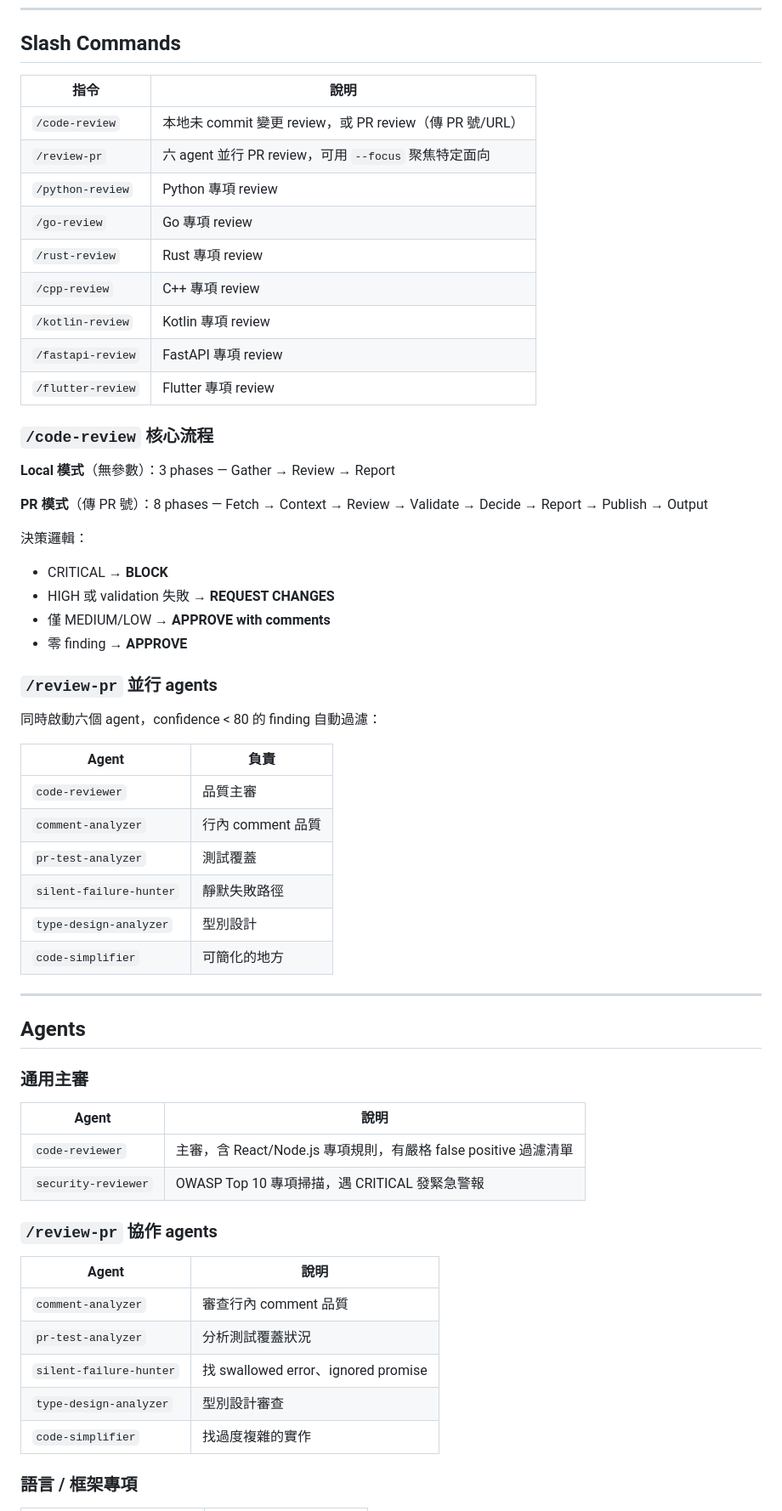
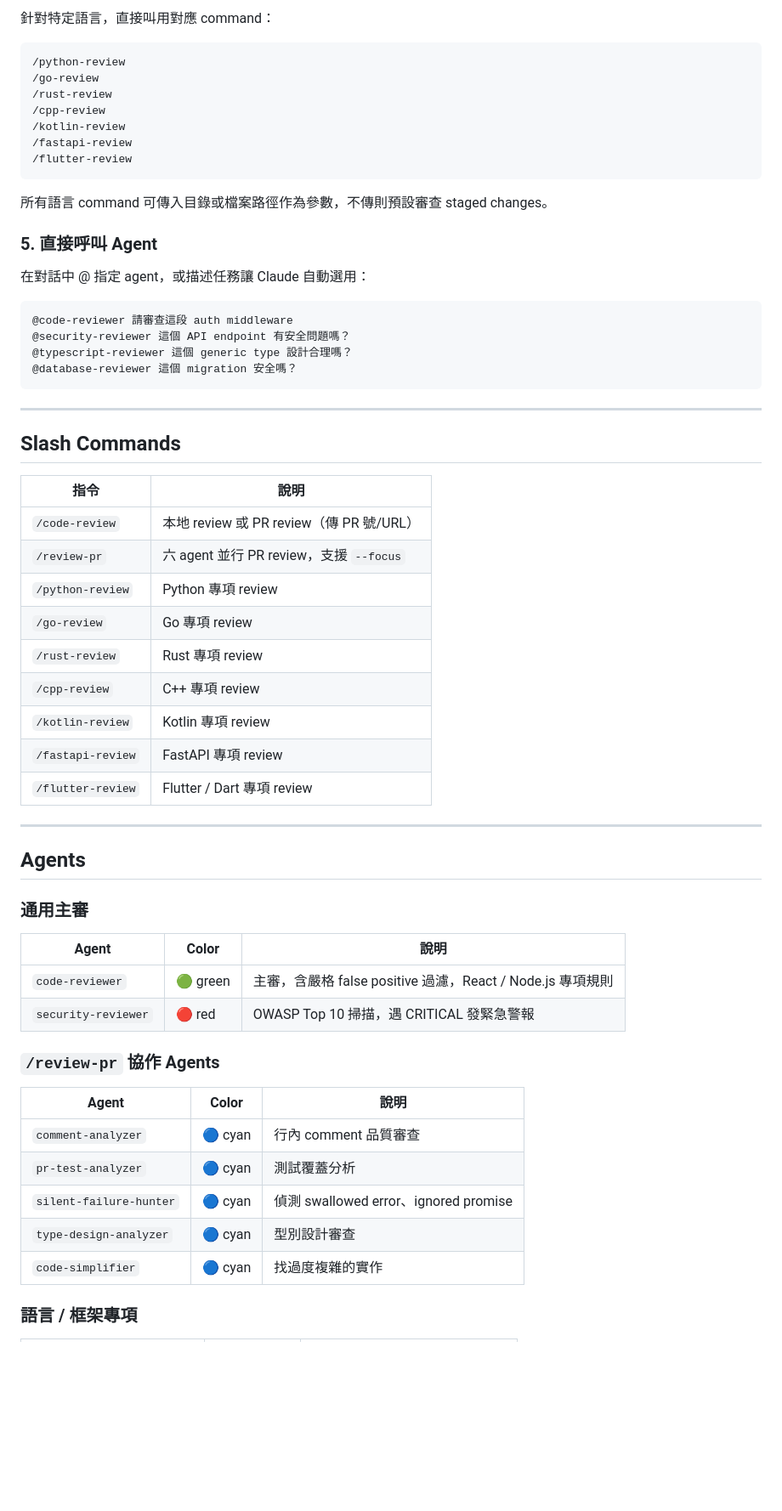
Before and after one commit to jurislm/code-review, a Markdown page: README.md, the part around one of its changes. Shown at 85% size. GitHub-like rendering; blank space fills up the shorter version.

````diff
--- a/README.md
+++ b/README.md
@@ -31,41 +83,43 @@ cp -r skills/* ~/.claude/skills/
+針對特定語言，直接叫用對應 command：
+
+```
+/python-review
+/go-review
+/rust-review
+/cpp-review
+/kotlin-review
+/fastapi-review
+/flutter-review
+```
+
+所有語言 command 可傳入目錄或檔案路徑作為參數，不傳則預設審查 staged changes。
+
+### 5. 直接呼叫 Agent
+
+在對話中 @ 指定 agent，或描述任務讓 Claude 自動選用：
+
+```
+@code-reviewer 請審查這段 auth middleware
+@security-reviewer 這個 API endpoint 有安全問題嗎？
+@typescript-reviewer 這個 generic type 設計合理嗎？
+@database-reviewer 這個 migration 安全嗎？
+```
+
+---
+
 ## Slash Commands
 
 | 指令 | 說明 |
 |------|------|
-| `/code-review` | 本地未 commit 變更 review，或 PR review（傳 PR 號/URL） |
-| `/review-pr` | 六 agent 並行 PR review，可用 `--focus` 聚焦特定面向 |
+| `/code-review` | 本地 review 或 PR review（傳 PR 號/URL） |
+| `/review-pr` | 六 agent 並行 PR review，支援 `--focus` |
 | `/python-review` | Python 專項 review |
 | `/go-review` | Go 專項 review |
 | `/rust-review` | Rust 專項 review |
 | `/cpp-review` | C++ 專項 review |
 | `/kotlin-review` | Kotlin 專項 review |
 | `/fastapi-review` | FastAPI 專項 review |
-| `/flutter-review` | Flutter 專項 review |
-
-### `/code-review` 核心流程
-
-**Local 模式**（無參數）：3 phases — Gather → Review → Report
-
-**PR 模式**（傳 PR 號）：8 phases — Fetch → Context → Review → Validate → Decide → Report → Publish → Output
-
-決策邏輯：
-- CRITICAL → **BLOCK**
-- HIGH 或 validation 失敗 → **REQUEST CHANGES**
-- 僅 MEDIUM/LOW → **APPROVE with comments**
-- 零 finding → **APPROVE**
-
-### `/review-pr` 並行 agents
-
-同時啟動六個 agent，confidence < 80 的 finding 自動過濾：
-
-| Agent | 負責 |
-|-------|------|
-| `code-reviewer` | 品質主審 |
-| `comment-analyzer` | 行內 comment 品質 |
-| `pr-test-analyzer` | 測試覆蓋 |
-| `silent-failure-hunter` | 靜默失敗路徑 |
-| `type-design-analyzer` | 型別設計 |
-| `code-simplifier` | 可簡化的地方 |
+| `/flutter-review` | Flutter / Dart 專項 review |
 
 ---
 
@@ -73,20 +127,20 @@ cp -r skills/* ~/.claude/skills/
 
 ### 通用主審
 
-| Agent | 說明 |
-|-------|------|
-| `code-reviewer` | 主審，含 React/Node.js 專項規則，有嚴格 false positive 過濾清單 |
-| `security-reviewer` | OWASP Top 10 專項掃描，遇 CRITICAL 發緊急警報 |
+| Agent | Color | 說明 |
+|-------|-------|------|
+| `code-reviewer` | 🟢 green | 主審，含嚴格 false positive 過濾，React / Node.js 專項規則 |
+| `security-reviewer` | 🔴 red | OWASP Top 10 掃描，遇 CRITICAL 發緊急警報 |
 
-### `/review-pr` 協作 agents
+### `/review-pr` 協作 Agents
 
-| Agent | 說明 |
-|-------|------|
-| `comment-analyzer` | 審查行內 comment 品質 |
-| `pr-test-analyzer` | 分析測試覆蓋狀況 |
-| `silent-failure-hunter` | 找 swallowed error、ignored promise |
-| `type-design-analyzer` | 型別設計審查 |
-| `code-simplifier` | 找過度複雜的實作 |
+| Agent | Color | 說明 |
+|-------|-------|------|
+| `comment-analyzer` | 🔵 cyan | 行內 comment 品質審查 |
+| `pr-test-analyzer` | 🔵 cyan | 測試覆蓋分析 |
+| `silent-failure-hunter` | 🔵 cyan | 偵測 swallowed error、ignored promise |
+| `type-design-analyzer` | 🔵 cyan | 型別設計審查 |
+| `code-simplifier` | 🔵 cyan | 找過度複雜的實作 |
 
 ### 語言 / 框架專項
 
````
Also changed, not shown: other parts of README.md (+111 -40 lines).
